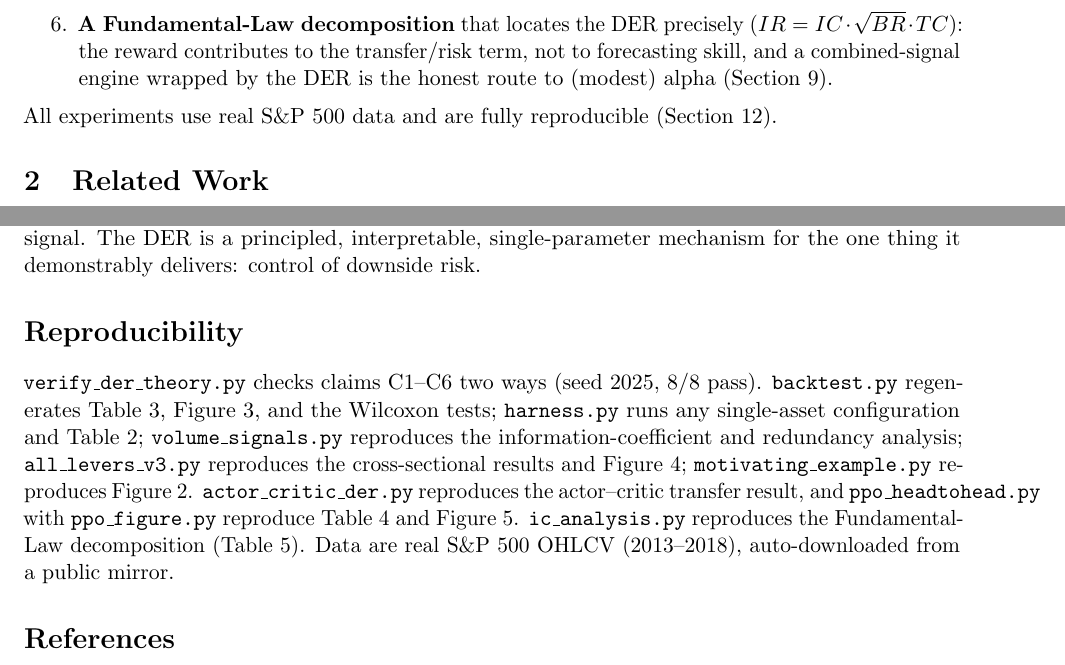
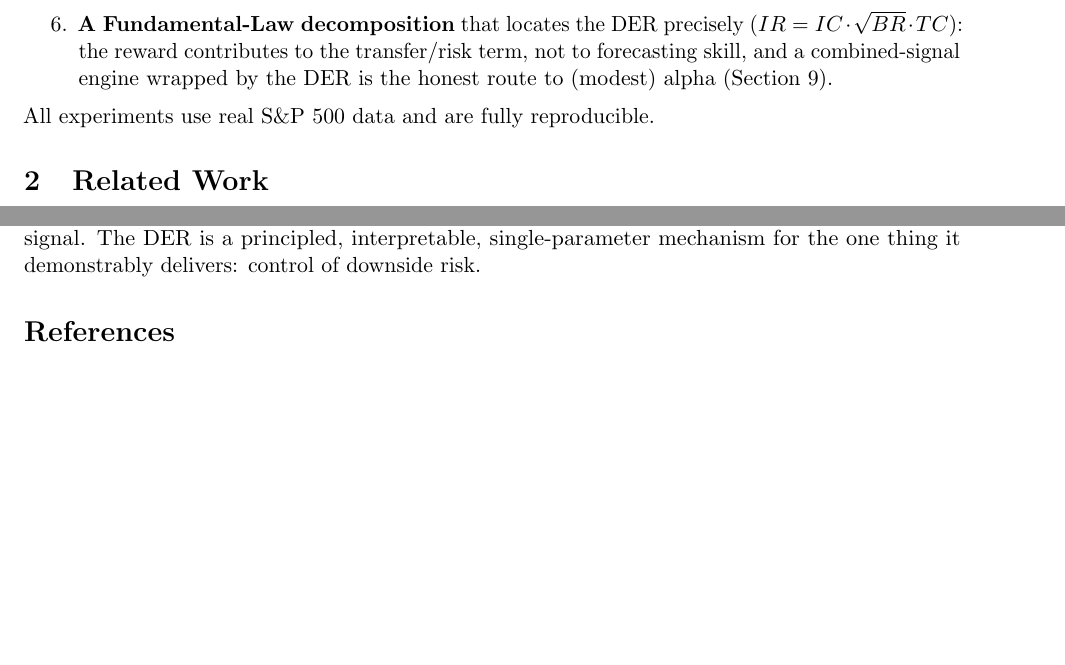
Before and after one commit to sdrakos/etoro, a LaTeX paper (paper1_RL/der_paper_full.tex): two parts of pages 3 and 13 of 20, joined at a grey line, cut so that both start at the same text, the shorter picture padded with empty space. Compiled offline with pdfLaTeX.

Commit message:
docs(paper1_RL): remove Reproducibility section

```diff
--- a/paper1_RL/der_paper_full.tex
+++ b/paper1_RL/der_paper_full.tex
@@ -150,8 +150,7 @@ CVaR-PPO (CPPO) at roughly a quarter of the compute and without LLM signals}
 to forecasting skill, and a combined-signal engine wrapped by the DER is the honest
 route to (modest) alpha (Section~\ref{sec:alpha}).
 \end{enumerate}
-All experiments use real S\&P~500 data and are fully reproducible
-(Section~\ref{sec:repro}).
+All experiments use real S\&P~500 data and are fully reproducible.
 
 \section{Related Work}\label{sec:related}
 
@@ -841,21 +840,6 @@ manufacture predictive signal. The DER is a principled, interpretable,
 single-parameter mechanism for the one thing it demonstrably delivers: control of
 downside risk.
 
-\section*{Reproducibility}\label{sec:repro}
-\addcontentsline{toc}{section}{Reproducibility}
-\texttt{verify\_der\_theory.py} checks claims C1--C6 two ways (seed $2025$, $8/8$ pass).
-\texttt{backtest.py} regenerates Table~\ref{tab:backtest}, Figure~\ref{fig:backtest},
-and the Wilcoxon tests; \texttt{harness.py} runs any single-asset configuration and
-Table~\ref{tab:thetasweep}; \texttt{volume\_signals.py} reproduces the
-information-coefficient and redundancy analysis; \texttt{all\_levers\_v3.py} reproduces
-the cross-sectional results and Figure~\ref{fig:levers}; \texttt{motivating\_example.py}
-reproduces Figure~\ref{fig:motiv}. \texttt{actor\_critic\_der.py} reproduces the
-actor--critic transfer result, and \texttt{ppo\_headtohead.py} with
-\texttt{ppo\_figure.py} reproduce Table~\ref{tab:ppo} and Figure~\ref{fig:ppo}.
-\texttt{ic\_analysis.py} reproduces the Fundamental-Law decomposition
-(Table~\ref{tab:ic}). Data are real S\&P~500 OHLCV (2013--2018), auto-downloaded from
-a public mirror.
-
 \begin{thebibliography}{99}
 \small
 \bibitem{moody2001} J.~Moody and M.~Saffell. Learning to trade via direct
```
